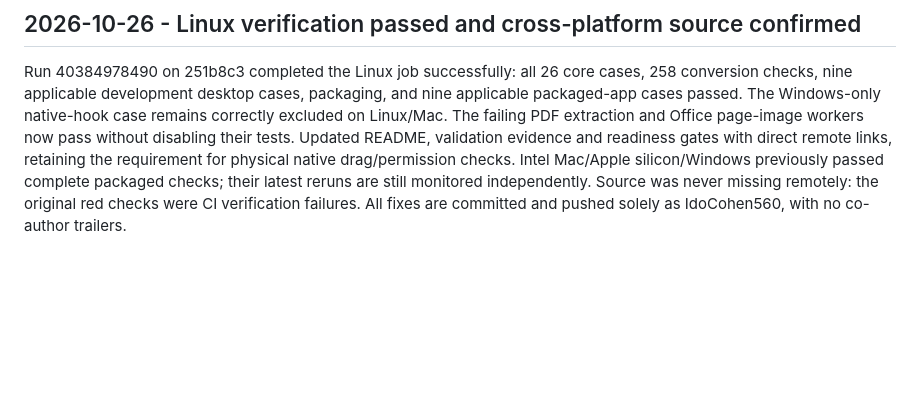
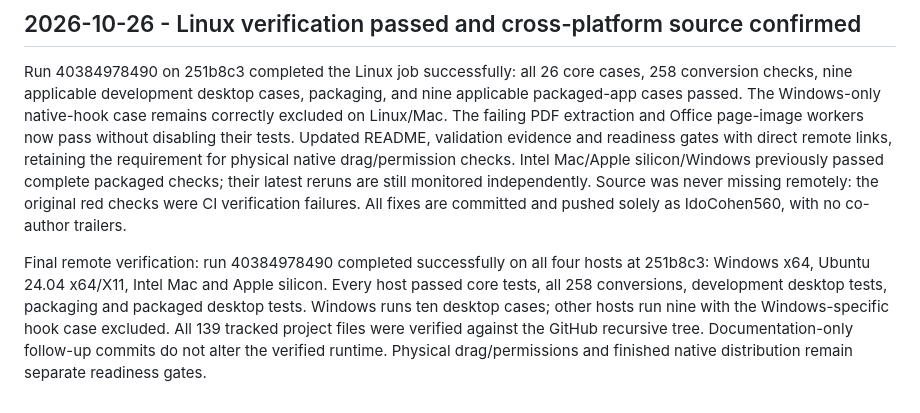
Before and after one commit to IdoCohen560/Peeler, a Markdown page: PROGRESS.md, the part around the change. Drawn GitHub-style; blank space fills up the shorter version.

Commit message:
Record successful four-platform verification [skip ci]

```diff
--- a/PROGRESS.md
+++ b/PROGRESS.md
@@ -114,3 +114,6 @@ Linux native root cause isolated: canvas import SIGTRAP occurs during automatic
 ## 2026-10-26 - Linux verification passed and cross-platform source confirmed
 
 Run 40384978490 on 251b8c3 completed the Linux job successfully: all 26 core cases, 258 conversion checks, nine applicable development desktop cases, packaging, and nine applicable packaged-app cases passed. The Windows-only native-hook case remains correctly excluded on Linux/Mac. The failing PDF extraction and Office page-image workers now pass without disabling their tests. Updated README, validation evidence and readiness gates with direct remote links, retaining the requirement for physical native drag/permission checks. Intel Mac/Apple silicon/Windows previously passed complete packaged checks; their latest reruns are still monitored independently. Source was never missing remotely: the original red checks were CI verification failures. All fixes are committed and pushed solely as IdoCohen560, with no co-author trailers.
+
+
+Final remote verification: run 40384978490 completed successfully on all four hosts at 251b8c3: Windows x64, Ubuntu 24.04 x64/X11, Intel Mac and Apple silicon. Every host passed core tests, all 258 conversions, development desktop tests, packaging and packaged desktop tests. Windows runs ten desktop cases; other hosts run nine with the Windows-specific hook case excluded. All 139 tracked project files were verified against the GitHub recursive tree. Documentation-only follow-up commits do not alter the verified runtime. Physical drag/permissions and finished native distribution remain separate readiness gates.
```
Also changed, not shown: docs/VALIDATION.md (+1 -1 lines).
